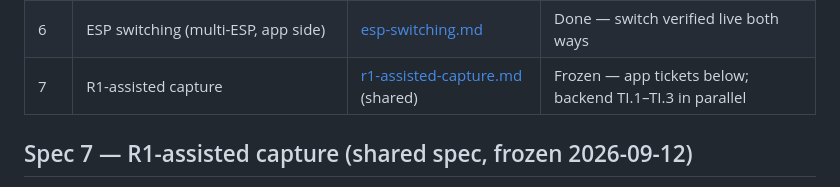
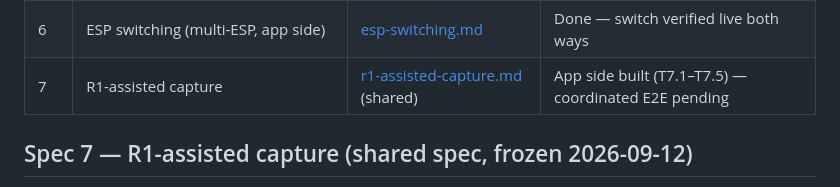
Before and after one commit to georadical/layerflow-mobile, a Markdown page: specs/README.md, the part around the change. Rendered like a GitHub page.

Commit message:
docs(spec): Spec 7 app side built (T7.1-T7.5); coordinated E2E pending
Co-Authored-By: Claude Fable 5 <noreply@anthropic.com>

```diff
--- a/specs/README.md
+++ b/specs/README.md
@@ -14,7 +14,7 @@ with a verifiable gate, a commit and explicit approval.
 | 4 | Offline-first queue and retry | [offline-queue-and-retry.md](offline-queue-and-retry.md) | Done — T4.1 verified on device |
 | 5 | Field worker login | [field-login.md](field-login.md) (shared) | Done — T5.1–T5.5 verified live against the backend |
 | 6 | ESP switching (multi-ESP, app side) | [esp-switching.md](esp-switching.md) | Done — switch verified live both ways |
-| 7 | R1-assisted capture | [r1-assisted-capture.md](r1-assisted-capture.md) (shared) | Frozen — app tickets below; backend TI.1–TI.3 in parallel |
+| 7 | R1-assisted capture | [r1-assisted-capture.md](r1-assisted-capture.md) (shared) | App side built (T7.1–T7.5) — coordinated E2E pending |
 
 ## Spec 7 — R1-assisted capture (shared spec, frozen 2026-09-12)
 
```
